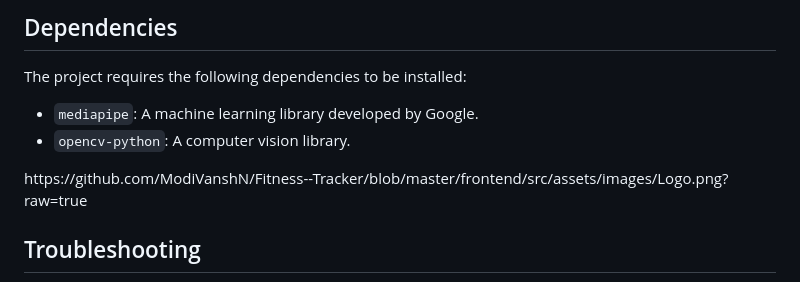
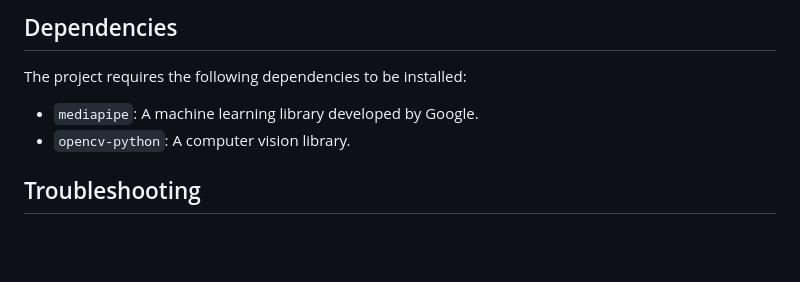
Before and after one commit to ModiVanshN/Fitness--Tracker, a Markdown page: README.MD, the part around the change. GitHub-like rendering; blank space fills up the shorter version.

```diff
--- a/README.MD
+++ b/README.MD
@@ -54,7 +54,6 @@
         <li><code>mediapipe</code>: A machine learning library developed by Google.</li>
         <li><code>opencv-python</code>: A computer vision library.</li>
     </ul>
-https://github.com/ModiVanshN/Fitness--Tracker/blob/master/frontend/src/assets/images/Logo.png?raw=true
     <h2 id="troubleshooting">Troubleshooting</h2>
     <p>If you encounter any issues during the installation or running of the project, refer to the following troubleshooting steps:</p>
     <ul>
```
